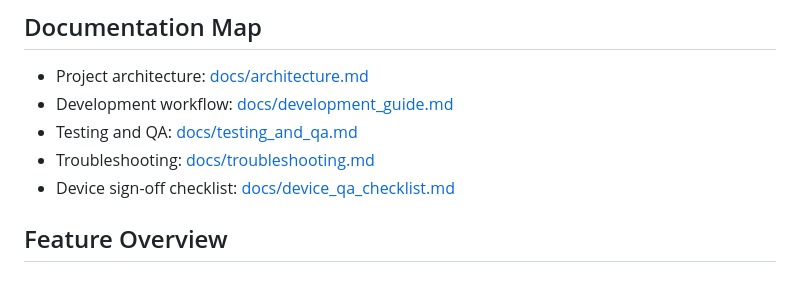
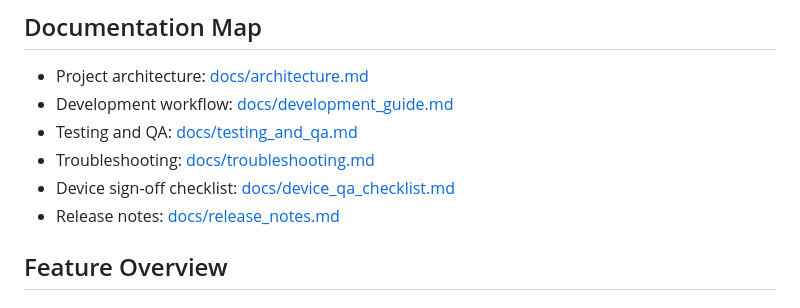
Before and after one commit to j-kon/root_wallet, a Markdown page: README.md, the part around the change. Rendered like a GitHub page.

Commit message:
docs: add release notes for current wallet milestone

```diff
--- a/README.md
+++ b/README.md
@@ -28,6 +28,7 @@ Root Wallet is intentionally opinionated:
 - Testing and QA: [docs/testing_and_qa.md](docs/testing_and_qa.md)
 - Troubleshooting: [docs/troubleshooting.md](docs/troubleshooting.md)
 - Device sign-off checklist: [docs/device_qa_checklist.md](docs/device_qa_checklist.md)
+- Release notes: [docs/release_notes.md](docs/release_notes.md)
 
 ## Feature Overview
 
```
Also changed, not shown: docs/release_notes.md (added, +98 -0 lines).
